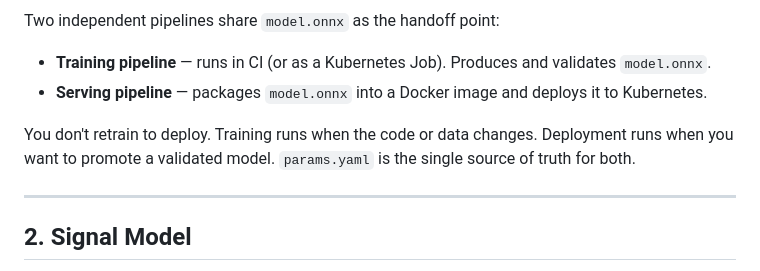
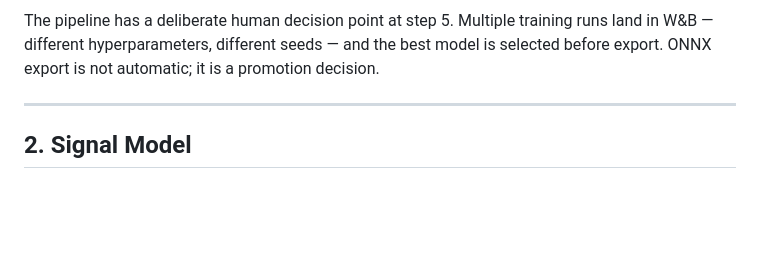
Before and after one commit to Michael-Bach/weibel-mlops-demo, a Markdown page: README.md, the part around one of its changes. Drawn GitHub-style; blank space fills up the shorter version.

Commit message:
docs: fix architecture to show correct pipeline flow with W&B as human decision point

````diff
--- a/README.md
+++ b/README.md
@@ -38,12 +19,8 @@ flowchart LR
 ```
 
-Two independent pipelines share `model.onnx` as the handoff point:
-
-- **Training pipeline** — runs in CI (or as a Kubernetes Job). Produces and validates `model.onnx`.
-- **Serving pipeline** — packages `model.onnx` into a Docker image and deploys it to Kubernetes.
-
-You don't retrain to deploy. Training runs when the code or data changes. Deployment runs when
-you want to promote a validated model. `params.yaml` is the single source of truth for both.
+The pipeline has a deliberate human decision point at step 5. Multiple training runs land in
+W&B — different hyperparameters, different seeds — and the best model is selected before
+export. ONNX export is not automatic; it is a promotion decision.
 
 ---
 
````
Also changed, not shown: other parts of README.md (+8 -27 lines).
